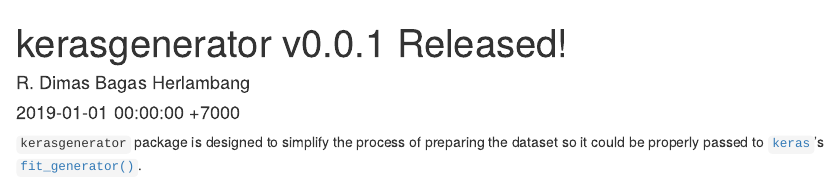
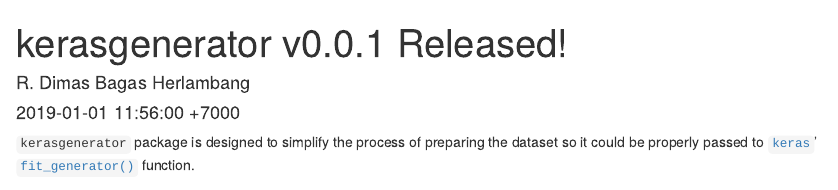
Before and after one commit to zetrosoft/blog, an R Markdown document (content/post/kerasgenerator-v0-0-1-released/index.Rmd): the page in a window 1100 px wide, from its top. Rendered offline with R 4.5, knitr and Pandoc, with nearby package versions; drawn as R Markdown's standard HTML page in place of the format the file asks for.

Commit message:
fixed some typos in kerasgenerator-v0-0-1-released

```diff
--- a/content/post/kerasgenerator-v0-0-1-released/index.Rmd
+++ b/content/post/kerasgenerator-v0-0-1-released/index.Rmd
@@ -1,7 +1,7 @@
 ---
 title: kerasgenerator v0.0.1 Released!
 author: R. Dimas Bagas Herlambang
-date: '`r paste(format(Sys.Date(), "%Y-%m-%d %H:%M:%S"), "+7000")`'
+date: 2019-01-01 11:56:00 +7000
 draft: no
 slug: index
 categories:
@@ -21,7 +21,7 @@
     toc: false
 ---
 
-`kerasgenerator` package is designed to simplify the process of preparing the dataset so it could be properly passed to [`keras`](https://keras.rstudio.com)'s [`fit_generator()`](https://keras.rstudio.com/reference/fit_generator.html).
+`kerasgenerator` package is designed to simplify the process of preparing the dataset so it could be properly passed to [`keras`](https://keras.rstudio.com)' [`fit_generator()`](https://keras.rstudio.com/reference/fit_generator.html) function.
 
 Currently, it is still in a very early development stage--it is even only have 2 functions right now `r emo::ji("grin")`. But it is my first experience in developing a package, and I really can't resist to publish it to test some features from [`devtools`](https://devtools.r-lib.org/), [`usethis`](https://usethis.r-lib.org/), and [`pkgdown`](https://pkgdown.r-lib.org/). To be honest, this is also the sole reason a started this blog--which give me a perfect excuse to try [`blogdown`](https://github.com/rstudio/blogdown). I will share some of my experiences in using those package in this blog `r emo::ji("smile")`.
 
```
Also changed, not shown: content/post/kerasgenerator-v0-0-1-released/index.html.
